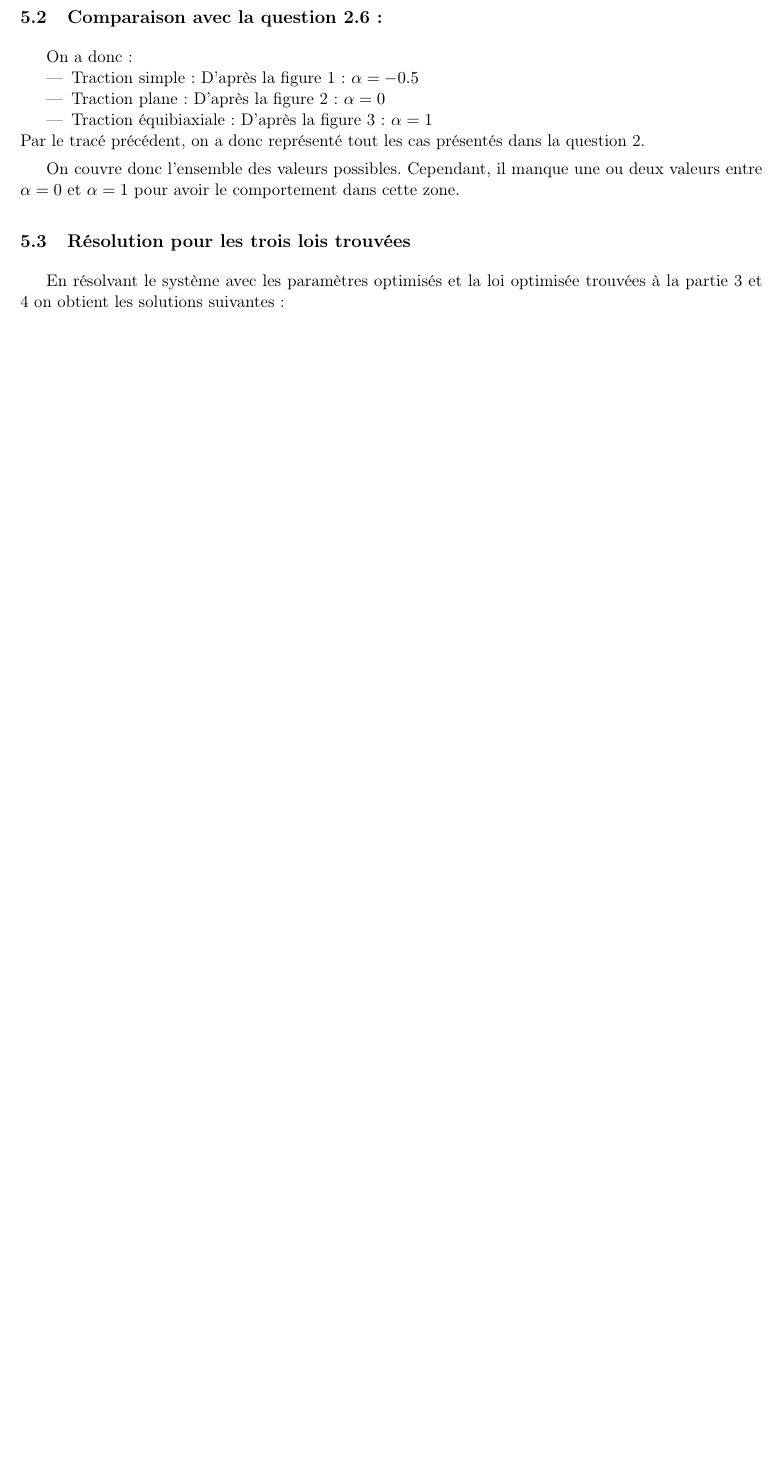
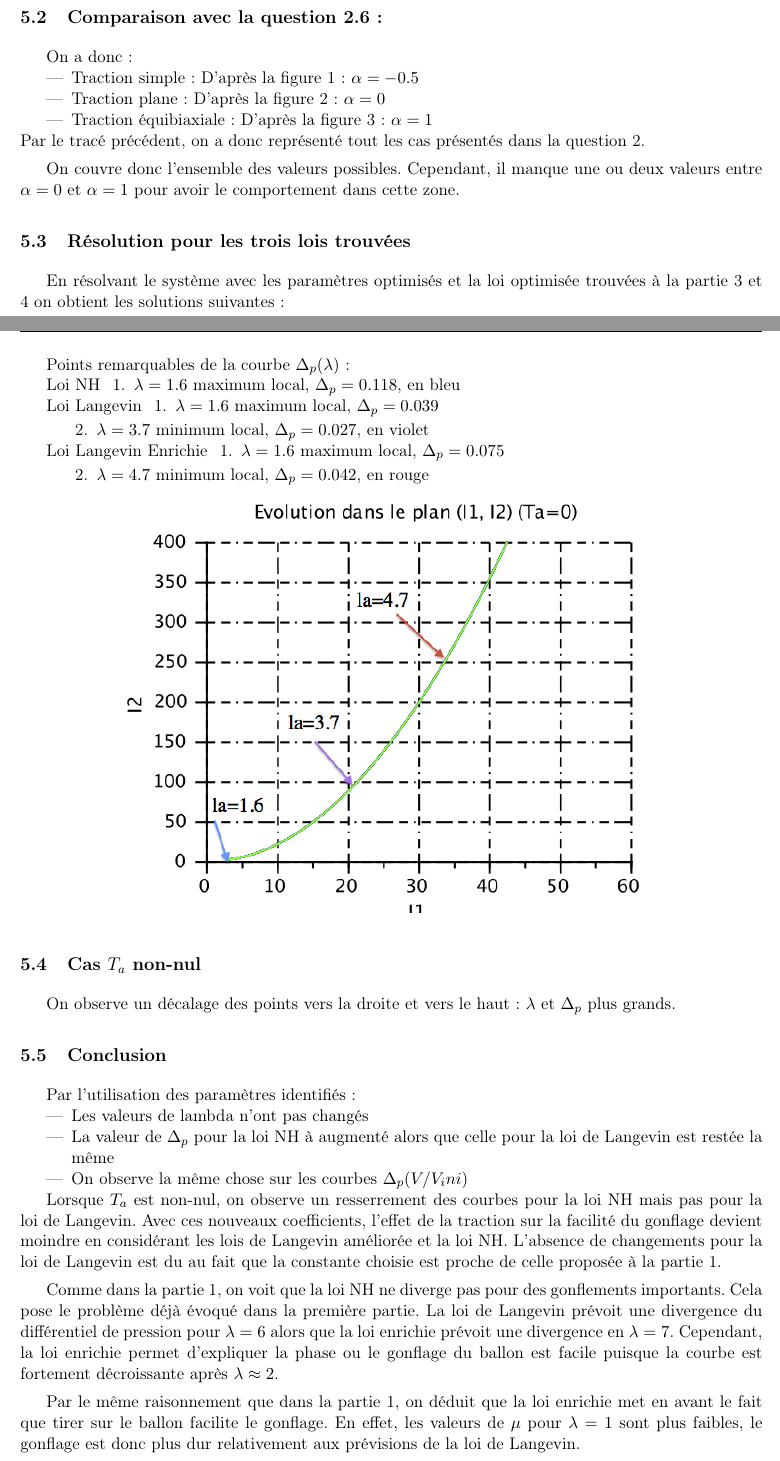
Before and after one commit to netixx/projet_meca, a LaTeX document (projet_meca.tex): part of page 14 of 15 before the commit and two parts of pages 14 and 16 of 17 after it, the two joined at a grey line, cut so that both start at the same text, the shorter picture padded with empty space. Compiled offline with pdfLaTeX.

Commit message:
partie 5 ajout des graphes

```diff
--- a/projet_meca.tex
+++ b/projet_meca.tex
@@ -602 +602,46 @@ En résolvant le système avec les paramètres optimisés et la loi optimisée t
 \end{figure}
+\FloatBarrier
+\clearpage
+
+Points remarquables de la courbe $\Delta_p(\lambda)$ :
+\begin{itemize}
+	\item[Loi NH]
+	\begin{enumerate}
+	\item $\lambda = 1.6$ maximum local, $\Delta_p = 0.118$, en bleu
+	\end{enumerate}
+	\item[Loi Langevin]
+	\begin{enumerate}
+	\item $\lambda = 1.6$ maximum local, $\Delta_p = 0.039$
+	\item $\lambda = 3.7$ minimum local, $\Delta_p = 0.027$, en violet
+	\end{enumerate}
+	\item[Loi Langevin Enrichie]
+	\begin{enumerate}
+	\item $\lambda = 1.6$ maximum local, $\Delta_p = 0.075$
+	\item $\lambda = 4.7$ minimum local, $\Delta_p = 0.042$, en rouge
+	\end{enumerate}
+\end{itemize}
+\begin{figure}[!h]
+\centering\includegraphics[scale=1.2]{scilab/q533.png}
+\end{figure}
+\FloatBarrier
+
+
+
+\subsection{Cas $T_a$ non-nul}
+On observe un décalage des points vers la droite et vers le haut : $\lambda$ et $\Delta_p$ plus grands.
+
+\subsection{Conclusion}
+Par l'utilisation des paramètres identifiés :
+\begin{itemize}
+\item Les valeurs de lambda n'ont pas changés
+\item La valeur de $\Delta_p$ pour la loi NH à augmenté alors que celle pour la loi de Langevin est restée la même
+\item On observe la même chose sur les courbes $\Delta_p(V/V_ini)$
+\end{itemize}
+
+Lorsque $T_a$ est non-nul, on observe un resserrement des courbes pour la loi NH mais pas pour la loi de Langevin.
+Avec ces nouveaux coefficients, l'effet de la traction sur la facilité du gonflage devient moindre en considérant les lois de Langevin améliorée et la loi NH. L'absence de changements pour la loi de Langevin est du au fait que la constante choisie est proche de celle proposée à la partie 1.
+
+Comme dans la partie 1, on voit que la loi NH ne diverge pas pour des gonflements importants. Cela pose le problème déjà évoqué dans la première partie.
+La loi de Langevin prévoit une divergence du différentiel de pression pour $\lambda=6$ alors que la loi enrichie prévoit une divergence en $\lambda=7$. Cependant, la loi enrichie permet d'expliquer la phase ou le gonflage du ballon est facile puisque la courbe est fortement décroissante après $\lambda \approx 2$.
+
+Par le même raisonnement que dans la partie 1, on déduit que la loi enrichie met en avant le fait que tirer sur le ballon facilite le gonflage. En effet, les valeurs de $\mu$ pour $\lambda = 1$ sont plus faibles, le gonflage est donc plus dur relativement aux prévisions de la loi de Langevin.
```
Also changed, not shown: scilab/q531.eps, scilab/q532.eps, scilab/q533.pdf (added), scilab/q533.png (added), projet_meca.tex (24 more changed lines), 7 other files.
